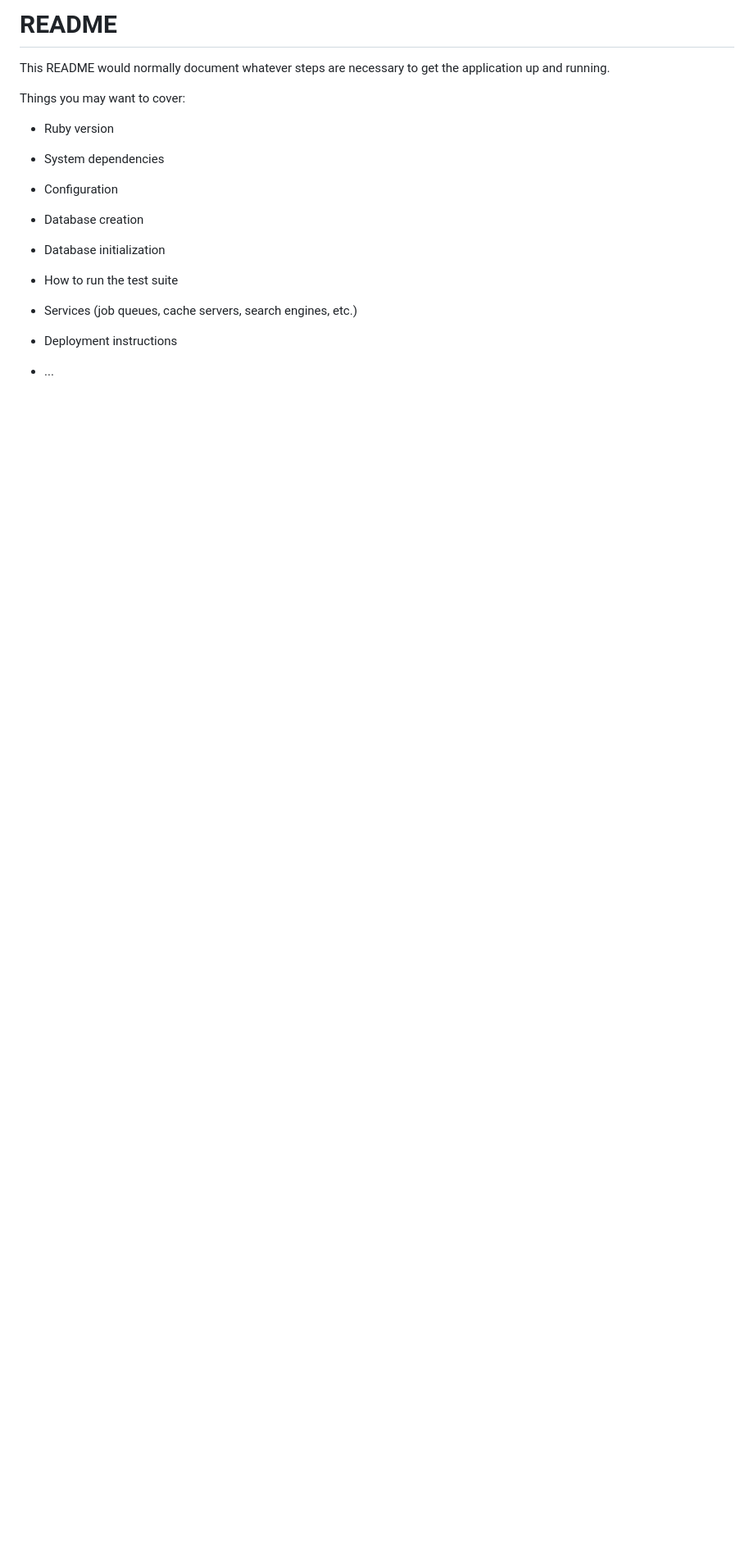
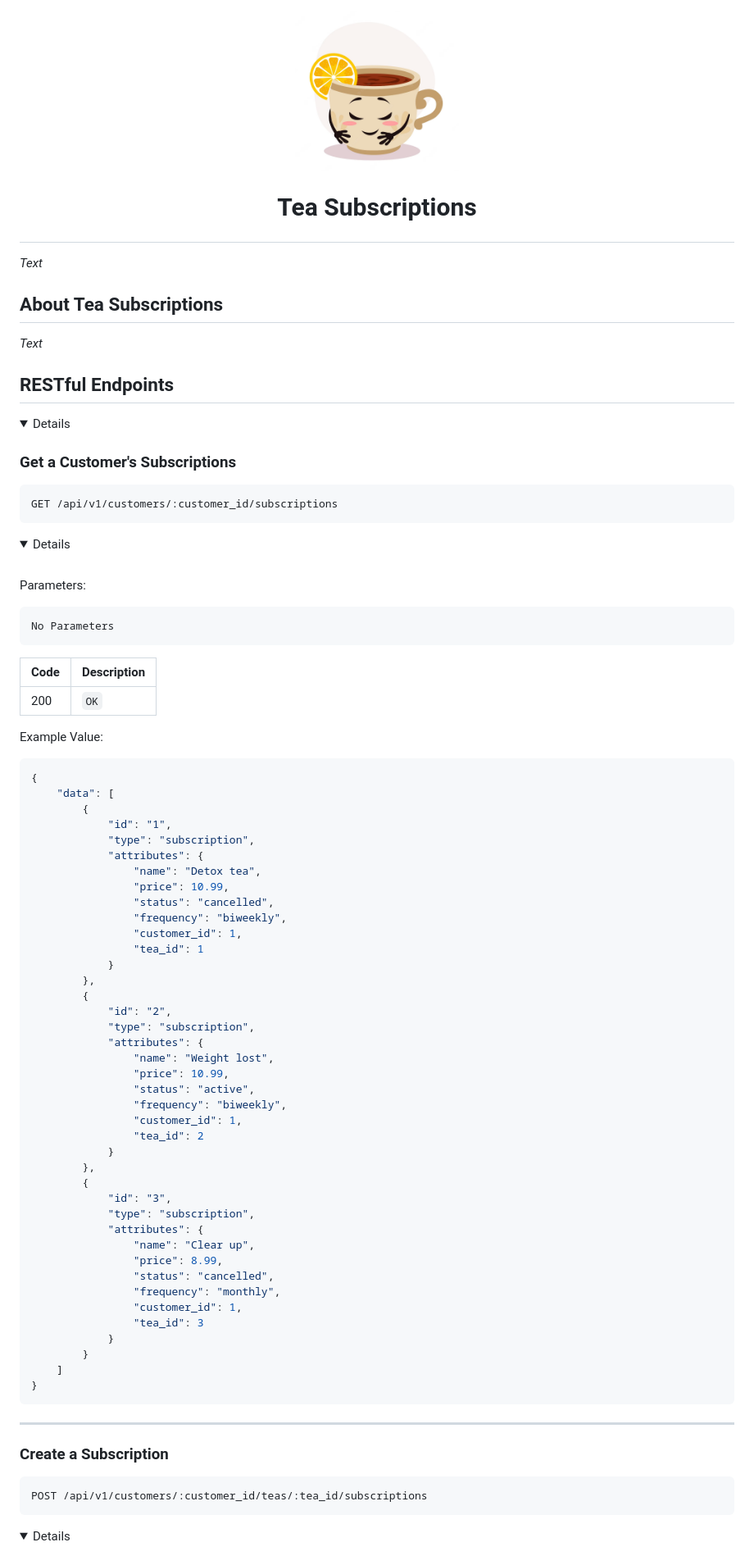
Before and after one commit to anhtran811/tea_subscriptions, a Markdown page: README.md, the part around the change printed below. Shown: that part at 82% size. Rendered like a GitHub page; pictures changed too: src/assets/tea.png (added); folded sections open; blank space fills up the shorter version.

Commit message:
Initial readme draft

````diff
--- a/README.md
+++ b/README.md
@@ -1,24 +1,96 @@
-# README
 
-This README would normally document whatever steps are necessary to get the
-application up and running.
+<div id="header" align="center">
+<img src="src/assets/tea.png" alt="tea subscriptions" width="200" height="auto" />
+</div>
 
-Things you may want to cover:
+# <p align="center"> Tea Subscriptions </p>
 
-* Ruby version
+*Text*
+## About Tea Subscriptions
 
-* System dependencies
+*Text*
 
-* Configuration
 
-* Database creation
+## RESTful Endpoints
 
-* Database initialization
+<details close>
 
-* How to run the test suite
 
-* Services (job queues, cache servers, search engines, etc.)
+### Get a Customer's Subscriptions
 
-* Deployment instructions
+```http
+GET /api/v1/customers/:customer_id/subscriptions
+```
 
-* ...
+<details close>
+<summary>  Details </summary>
+<br>
+
+Parameters: <br>
+```
+No Parameters
+```
+
+| Code | Description |
+| :--- | :--- |
+| 200 | `OK` |
+
+Example Value:
+
+```json
+{
+    "data": [
+        {
+            "id": "1",
+            "type": "subscription",
+            "attributes": {
+                "name": "Detox tea",
+                "price": 10.99,
+                "status": "cancelled",
+                "frequency": "biweekly",
+                "customer_id": 1,
+                "tea_id": 1
+            }
+        },
+        {
+            "id": "2",
+            "type": "subscription",
+            "attributes": {
+                "name": "Weight lost",
+                "price": 10.99,
+                "status": "active",
+                "frequency": "biweekly",
+                "customer_id": 1,
+                "tea_id": 2
+            }
+        },
+        {
+            "id": "3",
+            "type": "subscription",
+            "attributes": {
+                "name": "Clear up",
+                "price": 8.99,
+                "status": "cancelled",
+                "frequency": "monthly",
+                "customer_id": 1,
+                "tea_id": 3
+            }
+        }
+    ]
+}
+```
+
+</details>
+
+---
+
+### Create a Subscription
+
+```http
+POST /api/v1/customers/:customer_id/teas/:tea_id/subscriptions
+```
+
+<details close>
+<summary>  Details </summary>
+<br>
+
````
Also changed, not shown: other parts of README.md (+99 -0 lines), src/assets/schema.png (added).
